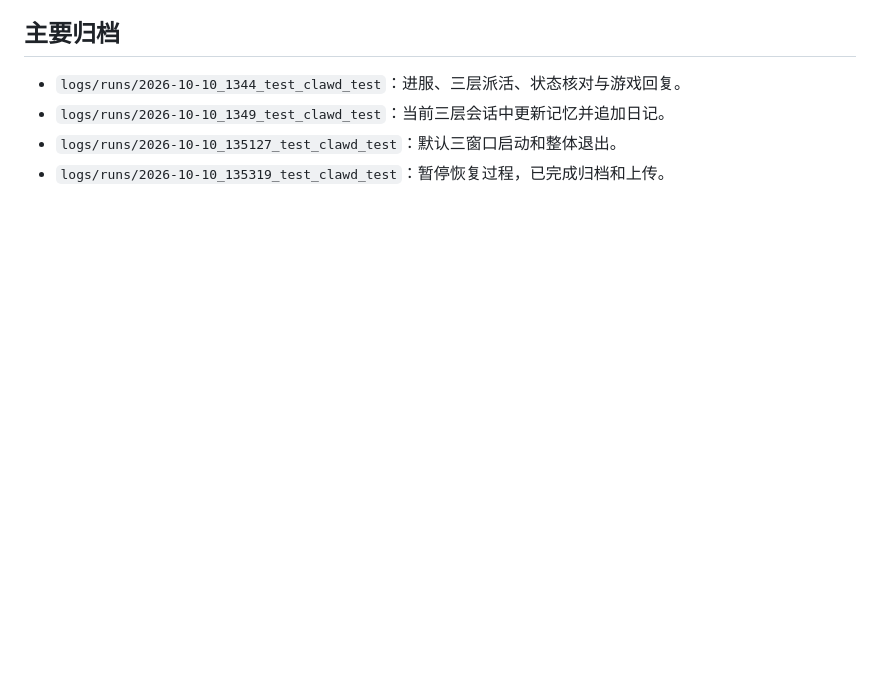
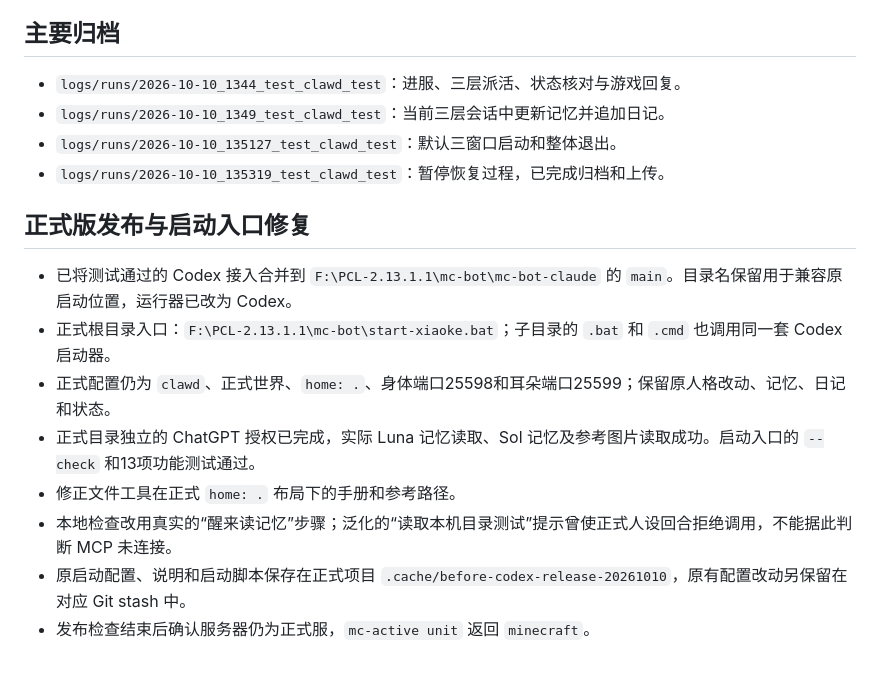
Before and after one commit to CICSilver/mc-bot-claude, a Markdown page: 接入测试记录.md, the part around the change. Drawn GitHub-style; blank space fills up the shorter version.

Commit message:
Record production Codex release and launcher verification

```diff
--- a/接入测试记录.md
+++ b/接入测试记录.md
@@ -54,3 +54,14 @@
 - `logs/runs/2026-10-10_1349_test_clawd_test`：当前三层会话中更新记忆并追加日记。
 - `logs/runs/2026-10-10_135127_test_clawd_test`：默认三窗口启动和整体退出。
 - `logs/runs/2026-10-10_135319_test_clawd_test`：暂停恢复过程，已完成归档和上传。
+
+## 正式版发布与启动入口修复
+
+- 已将测试通过的 Codex 接入合并到 `F:\PCL-2.13.1.1\mc-bot\mc-bot-claude` 的 `main`。目录名保留用于兼容原启动位置，运行器已改为 Codex。
+- 正式根目录入口：`F:\PCL-2.13.1.1\mc-bot\start-xiaoke.bat`；子目录的 `.bat` 和 `.cmd` 也调用同一套 Codex 启动器。
+- 正式配置仍为 `clawd`、正式世界、`home: .`、身体端口25598和耳朵端口25599；保留原人格改动、记忆、日记和状态。
+- 正式目录独立的 ChatGPT 授权已完成，实际 Luna 记忆读取、Sol 记忆及参考图片读取成功。启动入口的 `--check` 和13项功能测试通过。
+- 修正文件工具在正式 `home: .` 布局下的手册和参考路径。
+- 本地检查改用真实的“醒来读记忆”步骤；泛化的“读取本机目录测试”提示曾使正式人设回合拒绝调用，不能据此判断 MCP 未连接。
+- 原启动配置、说明和启动脚本保存在正式项目 `.cache/before-codex-release-20261010`，原有配置改动另保留在对应 Git stash 中。
+- 发布检查结束后确认服务器仍为正式服，`mc-active unit` 返回 `minecraft`。
```
